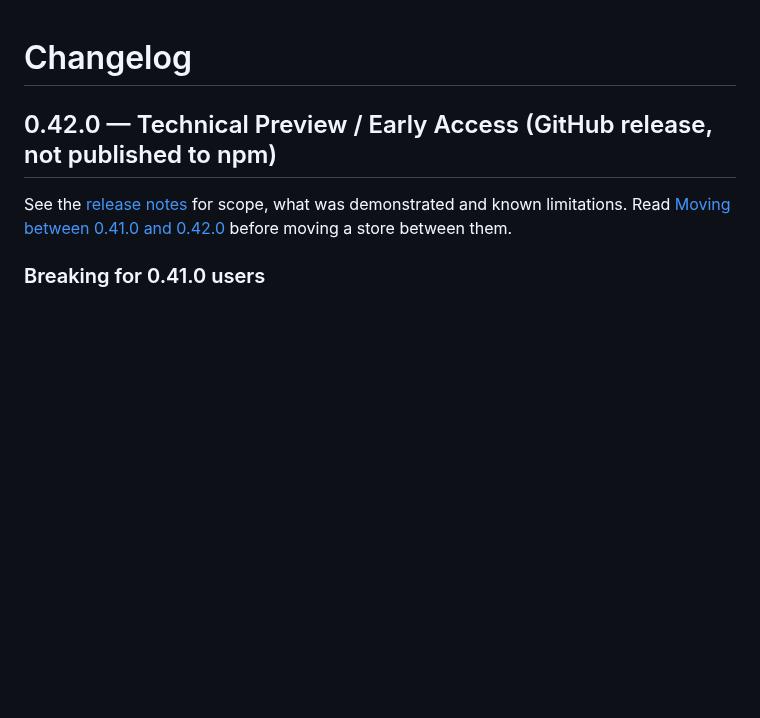
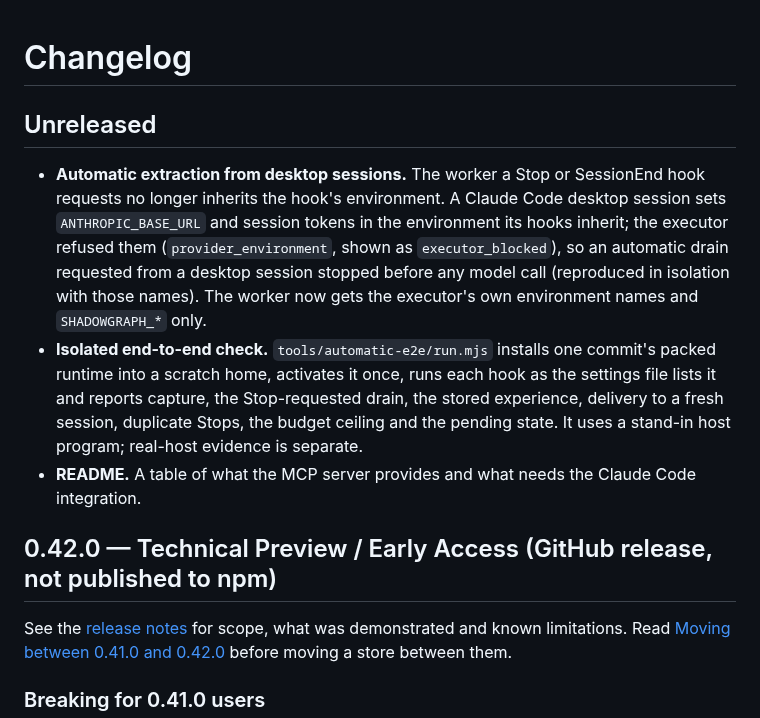
Before and after one commit to LiLara-AI/shadowgraph, a Markdown page: CHANGELOG.md, the part around the change. GitHub-like rendering; blank space fills up the shorter version.

```diff
--- a/CHANGELOG.md
+++ b/CHANGELOG.md
@@ -1,4 +1,10 @@
 # Changelog
+
+## Unreleased
+
+- **Automatic extraction from desktop sessions.** The worker a Stop or SessionEnd hook requests no longer inherits the hook's environment. A Claude Code desktop session sets `ANTHROPIC_BASE_URL` and session tokens in the environment its hooks inherit; the executor refused them (`provider_environment`, shown as `executor_blocked`), so an automatic drain requested from a desktop session stopped before any model call (reproduced in isolation with those names). The worker now gets the executor's own environment names and `SHADOWGRAPH_*` only.
+- **Isolated end-to-end check.** `tools/automatic-e2e/run.mjs` installs one commit's packed runtime into a scratch home, activates it once, runs each hook as the settings file lists it and reports capture, the Stop-requested drain, the stored experience, delivery to a fresh session, duplicate Stops, the budget ceiling and the pending state. It uses a stand-in host program; real-host evidence is separate.
+- **README.** A table of what the MCP server provides and what needs the Claude Code integration.
 
 ## 0.42.0 — Technical Preview / Early Access (GitHub release, not published to npm)
 
```
Also changed, not shown: README.md (+15 -0 lines), docs/extraction.md (+1 -1 lines).
